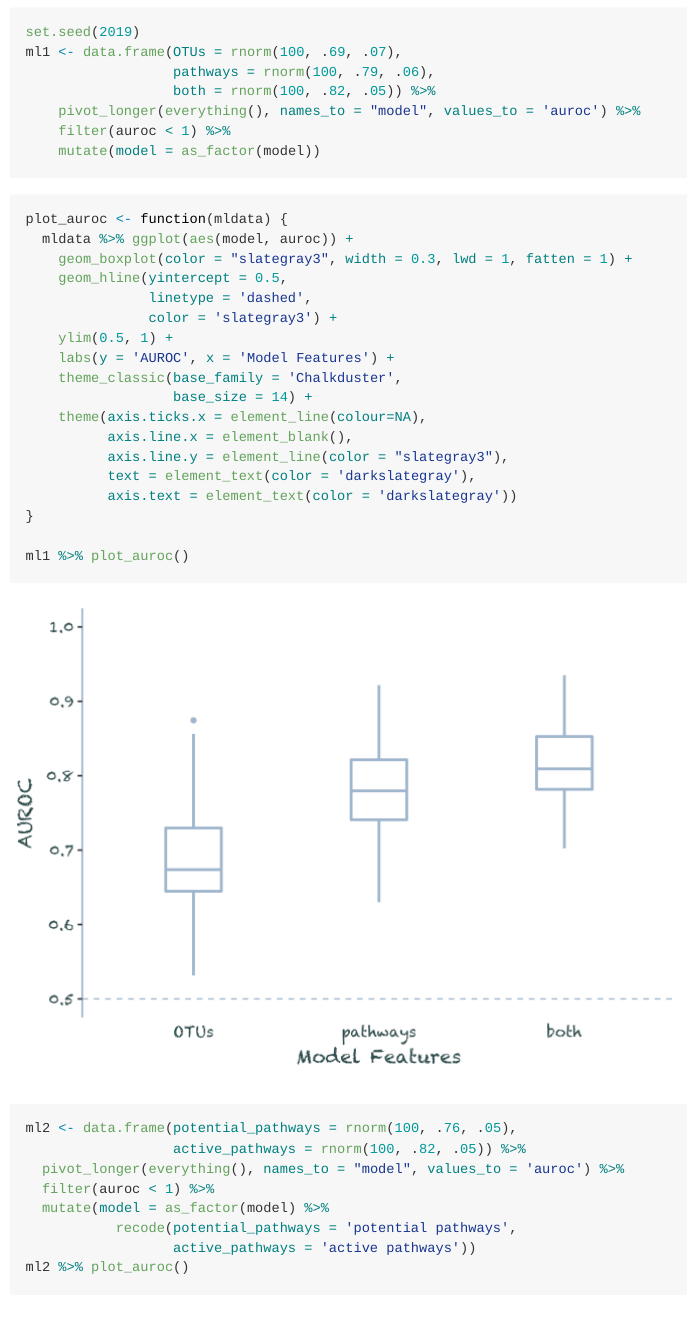
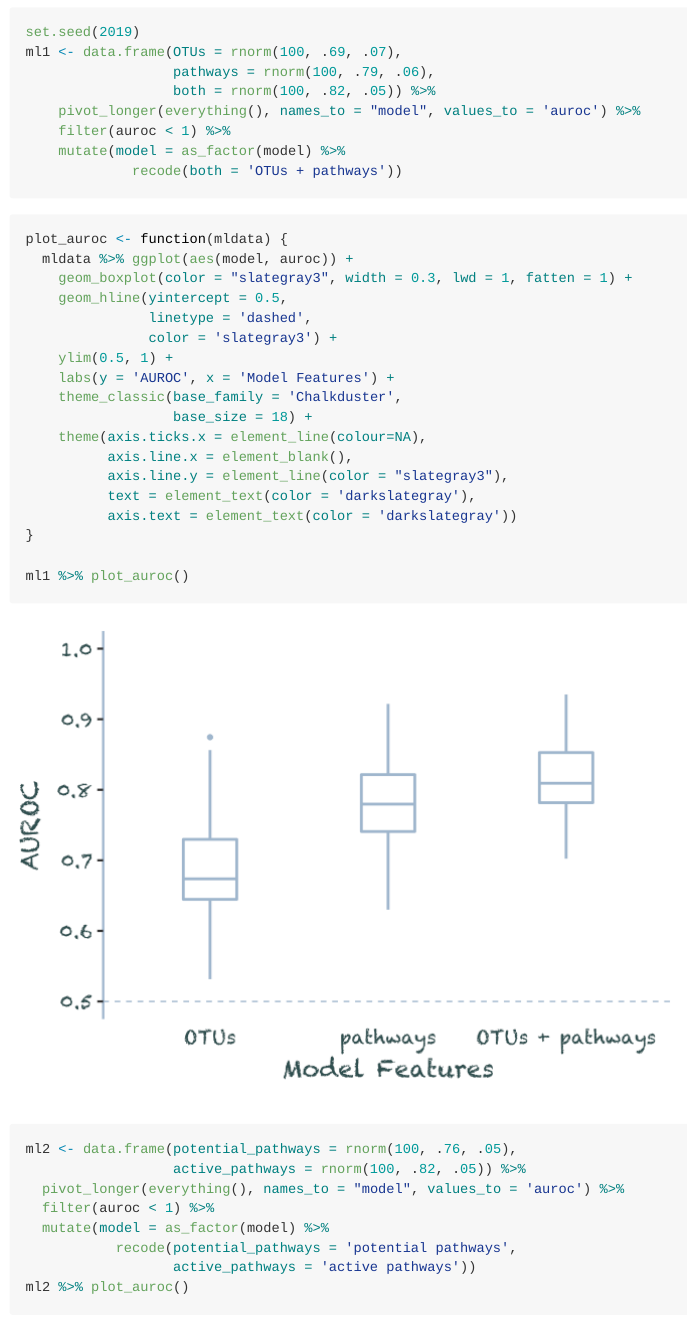
Before and after one commit to kelly-sovacool/prelim, an R Markdown document (README.Rmd): the page in a window 1100 px wide, from 1060 px down. The pictures show the output file README.md that the author committed with the source, drawn offline in the style of GitHub.

Commit message:
Increase figure font size

````diff
--- a/README.Rmd
+++ b/README.Rmd
@@ -57,10 +57,11 @@ ml1 <- data.frame(OTUs = rnorm(100, .69, .07),
                   both = rnorm(100, .82, .05)) %>%
     pivot_longer(everything(), names_to = "model", values_to = 'auroc') %>%
     filter(auroc < 1) %>%
-    mutate(model = as_factor(model))
+    mutate(model = as_factor(model) %>%
+             recode(both = 'OTUs + pathways'))
 ```
 
-```{r auroc1}
+```{r auroc_tax}
 plot_auroc <- function(mldata) {
   mldata %>% ggplot(aes(model, auroc)) +
     geom_boxplot(color = "slategray3", width = 0.3, lwd = 1, fatten = 1) +
@@ -70,7 +71,7 @@ plot_auroc <- function(mldata) {
     ylim(0.5, 1) +
     labs(y = 'AUROC', x = 'Model Features') +
     theme_classic(base_family = 'Chalkduster',
-                  base_size = 14) +
+                  base_size = 18) +
     theme(axis.ticks.x = element_line(colour=NA),
           axis.line.x = element_blank(),
           axis.line.y = element_line(color = "slategray3"),
````
Also changed, not shown: README.md, figures/auroc1-1.png (deleted), figures/auroc2-1.png (deleted), figures/auroc_metab-1.png (added), figures/auroc_tax-1.png (added), README.Rmd (2 more changed lines).
